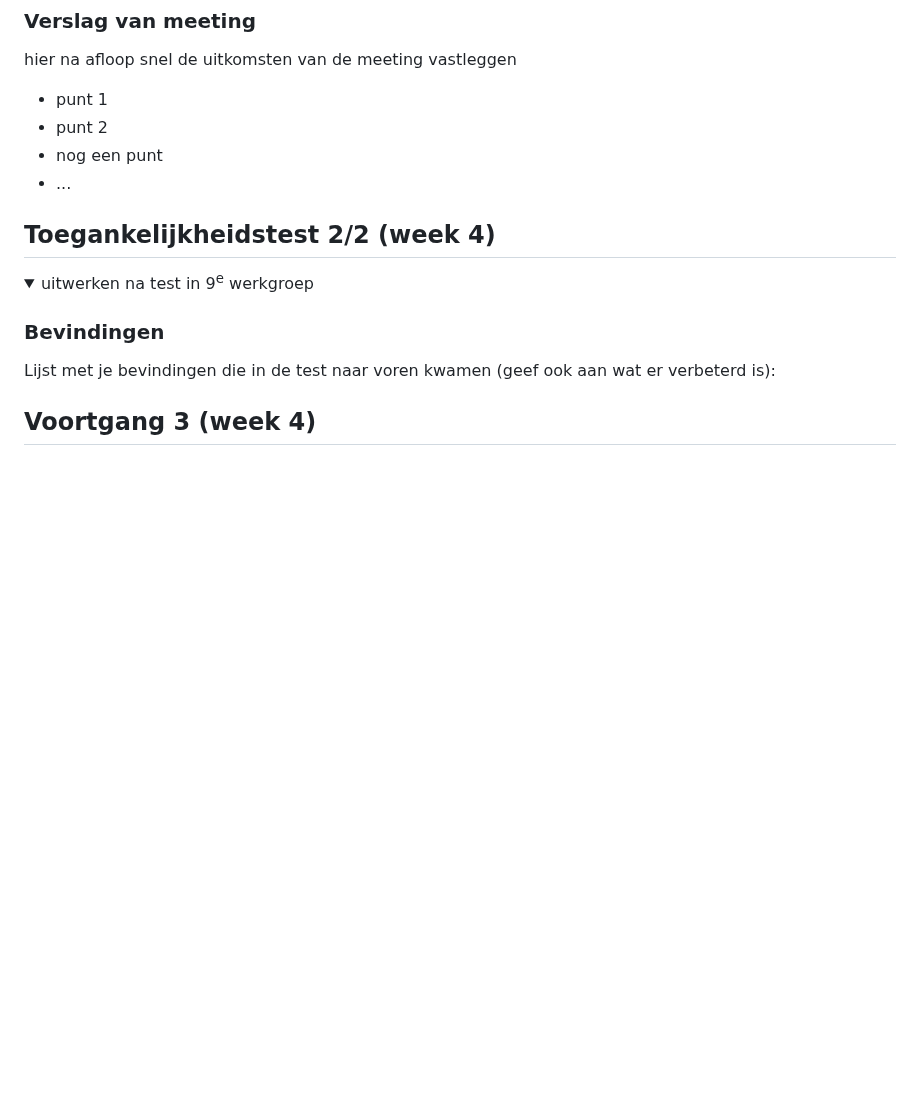
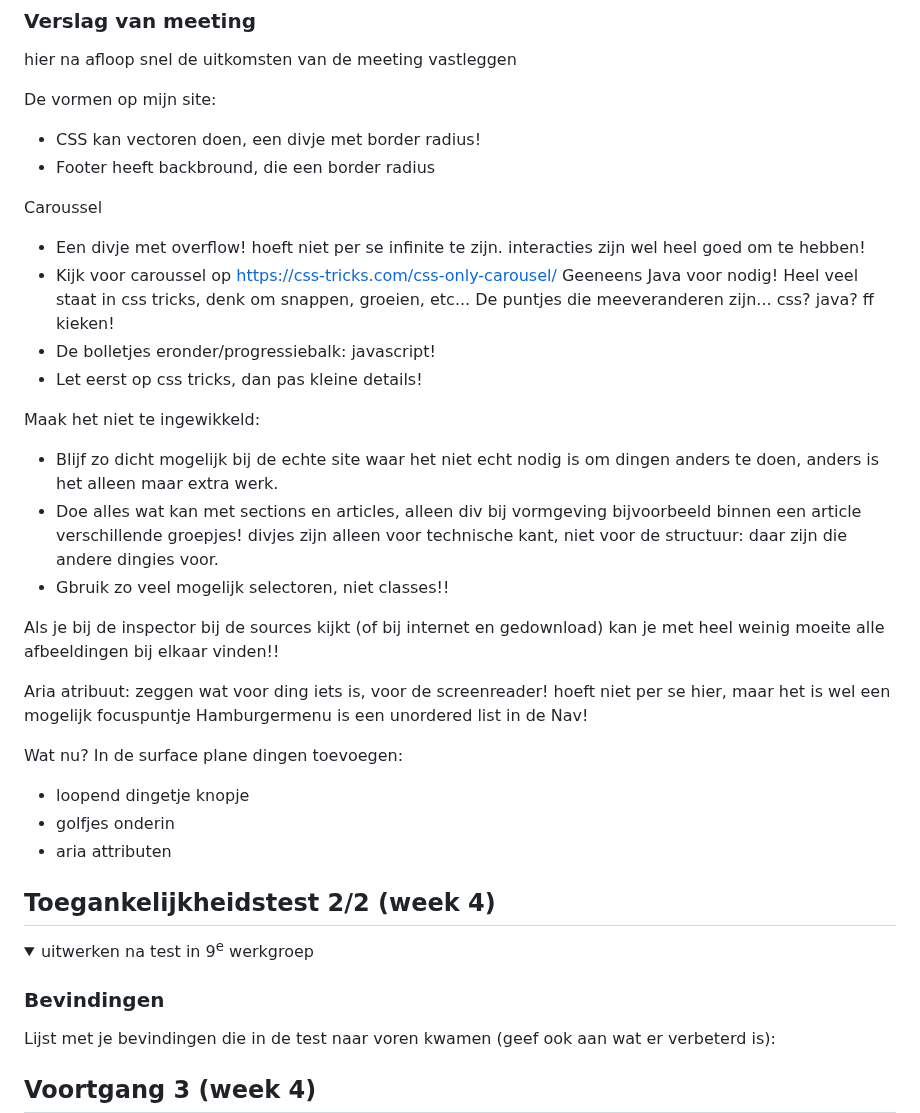
Before and after one commit to thomaaaaaaa/fedthomas, a Markdown page: README.md, the part around the change. Rendered like a GitHub page; folded sections open; blank space fills up the shorter version.

```diff
--- a/README.md
+++ b/README.md
@@ -152,10 +152,32 @@ Nb. Door *open* toe te voegen aan een *details* element kun je deze standaard op
   ### Verslag van meeting
   hier na afloop snel de uitkomsten van de meeting vastleggen
 
-  - punt 1
-  - punt 2
-  - nog een punt
-- ...
+De vormen op mijn site:
+- CSS kan vectoren doen, een divje met border radius!
+- Footer heeft backbround, die een border radius
+
+Caroussel
+- Een divje met overflow! hoeft niet per se infinite te zijn. interacties zijn wel heel goed om te hebben!
+- Kijk voor caroussel op https://css-tricks.com/css-only-carousel/ Geeneens Java voor nodig! Heel veel staat in css tricks, denk om snappen, groeien, etc... De puntjes die meeveranderen zijn... css? java? ff kieken!
+- De bolletjes eronder/progressiebalk: javascript!
+- Let eerst op css tricks, dan pas kleine details!
+
+Maak het niet te ingewikkeld:
+- Blijf zo dicht mogelijk bij de echte site waar het niet echt nodig is om dingen anders te doen, anders is het alleen maar extra werk.
+- Doe alles wat kan met sections en articles, alleen div bij vormgeving bijvoorbeeld binnen een article verschillende groepjes! divjes zijn alleen voor technische kant, niet voor de structuur: daar zijn die andere dingies voor.
+- Gbruik zo veel mogelijk selectoren, niet classes!!
+
+
+Als je bij de inspector bij de sources kijkt (of bij internet en gedownload) kan je met heel weinig moeite alle afbeeldingen bij elkaar vinden!!
+
+Aria atribuut: zeggen wat voor ding iets is, voor de screenreader! hoeft niet per se hier, maar het is wel een mogelijk focuspuntje
+Hamburgermenu is een unordered list in de Nav!
+
+Wat nu?
+In de surface plane dingen toevoegen:
+- loopend dingetje knopje
+- golfjes onderin
+- aria attributen
 
 </details>
 
```
